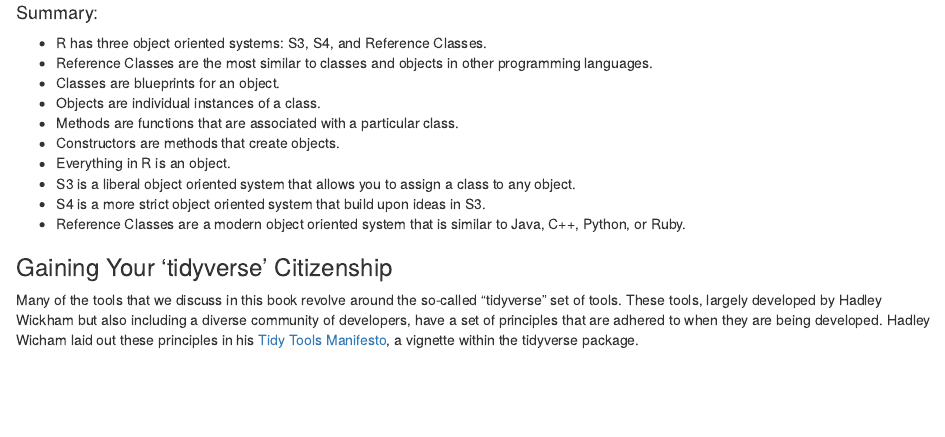
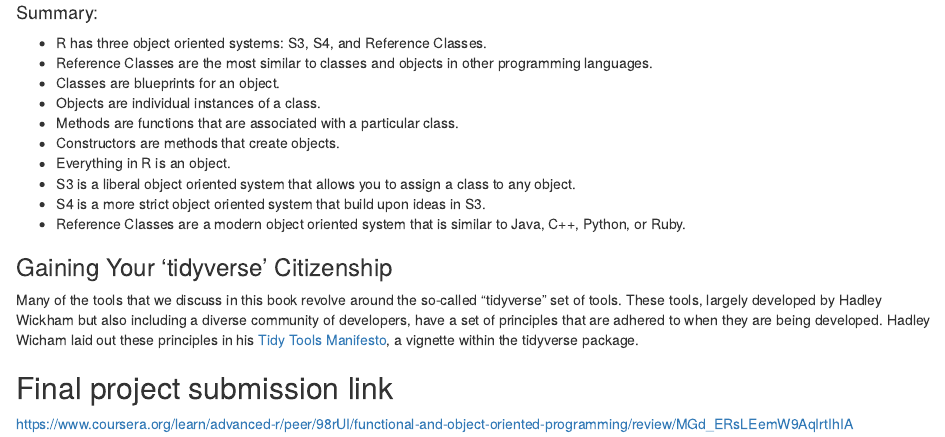
Before and after one commit to fearless-lark/MSDinR, an R Markdown document (02_Advanced_R_Programming/ReadMe.Rmd): the page in a window 1100 px wide, from 10420 px down. Rendered offline with R 4.5, knitr and Pandoc, with nearby package versions.

Commit message:
Course 2: Final project submission link

```diff
--- a/02_Advanced_R_Programming/ReadMe.Rmd
+++ b/02_Advanced_R_Programming/ReadMe.Rmd
@@ -401,3 +401,7 @@ jeff$defend()
 ### Gaining Your 'tidyverse' Citizenship
 
 Many of the tools that we discuss in this book revolve around the so-called “tidyverse” set of tools. These tools, largely developed by Hadley Wickham but also including a diverse community of developers, have a set of principles that are adhered to when they are being developed. Hadley Wicham laid out these principles in his [Tidy Tools Manifesto](https://cran.r-project.org/web/packages/tidyverse/vignettes/manifesto.html), a vignette within the tidyverse package.
+
+
+## Final project submission link
+https://www.coursera.org/learn/advanced-r/peer/98rUI/functional-and-object-oriented-programming/review/MGd_ERsLEemW9AqIrtIhIA
```
Also changed, not shown: 02_Advanced_R_Programming/ReadMe.nb.html.
